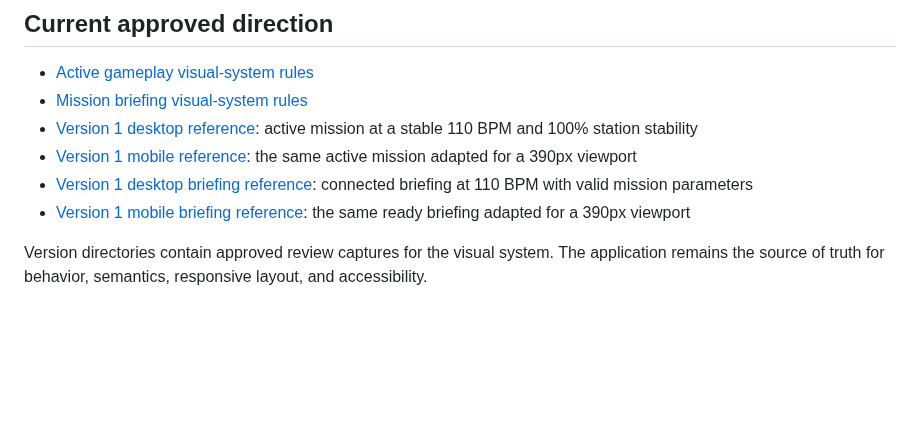
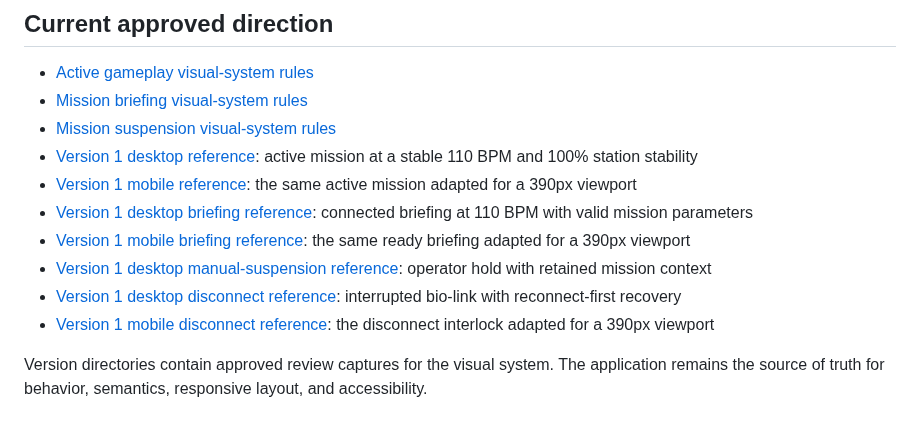
Before and after one commit to kme211/thrumshift, a Markdown page: docs/design/README.md, the part around the change. Drawn GitHub-style; blank space fills up the shorter version.

Commit message:
feat: redesign mission suspension interlock

```diff
--- a/docs/design/README.md
+++ b/docs/design/README.md
@@ -4,10 +4,14 @@
 
 - [Active gameplay visual-system rules](./active-gameplay-visual-system.md)
 - [Mission briefing visual-system rules](./mission-briefing-visual-system.md)
+- [Mission suspension visual-system rules](./mission-suspension-visual-system.md)
 - [Version 1 desktop reference](./v1/desktop-active-110bpm.png): active mission at a stable 110 BPM and 100% station stability
 - [Version 1 mobile reference](./v1/mobile-active-110bpm.png): the same active mission adapted for a 390px viewport
 - [Version 1 desktop briefing reference](./v1/desktop-briefing-ready-110bpm.png): connected briefing at 110 BPM with valid mission parameters
 - [Version 1 mobile briefing reference](./v1/mobile-briefing-ready-110bpm.png): the same ready briefing adapted for a 390px viewport
+- [Version 1 desktop manual-suspension reference](./v1/desktop-suspension-manual.png): operator hold with retained mission context
+- [Version 1 desktop disconnect reference](./v1/desktop-suspension-disconnect.png): interrupted bio-link with reconnect-first recovery
+- [Version 1 mobile disconnect reference](./v1/mobile-suspension-disconnect.png): the disconnect interlock adapted for a 390px viewport
 
 Version directories contain approved review captures for the visual system. The application remains the source of truth for behavior, semantics, responsive layout, and accessibility.
 
```
Also changed, not shown: docs/design/mission-suspension-visual-system.md (added, +33 -0 lines), docs/design/v1/desktop-suspension-disconnect.png (added), docs/design/v1/desktop-suspension-manual.png (added), docs/design/v1/mobile-suspension-disconnect.png (added), 2 other files.
